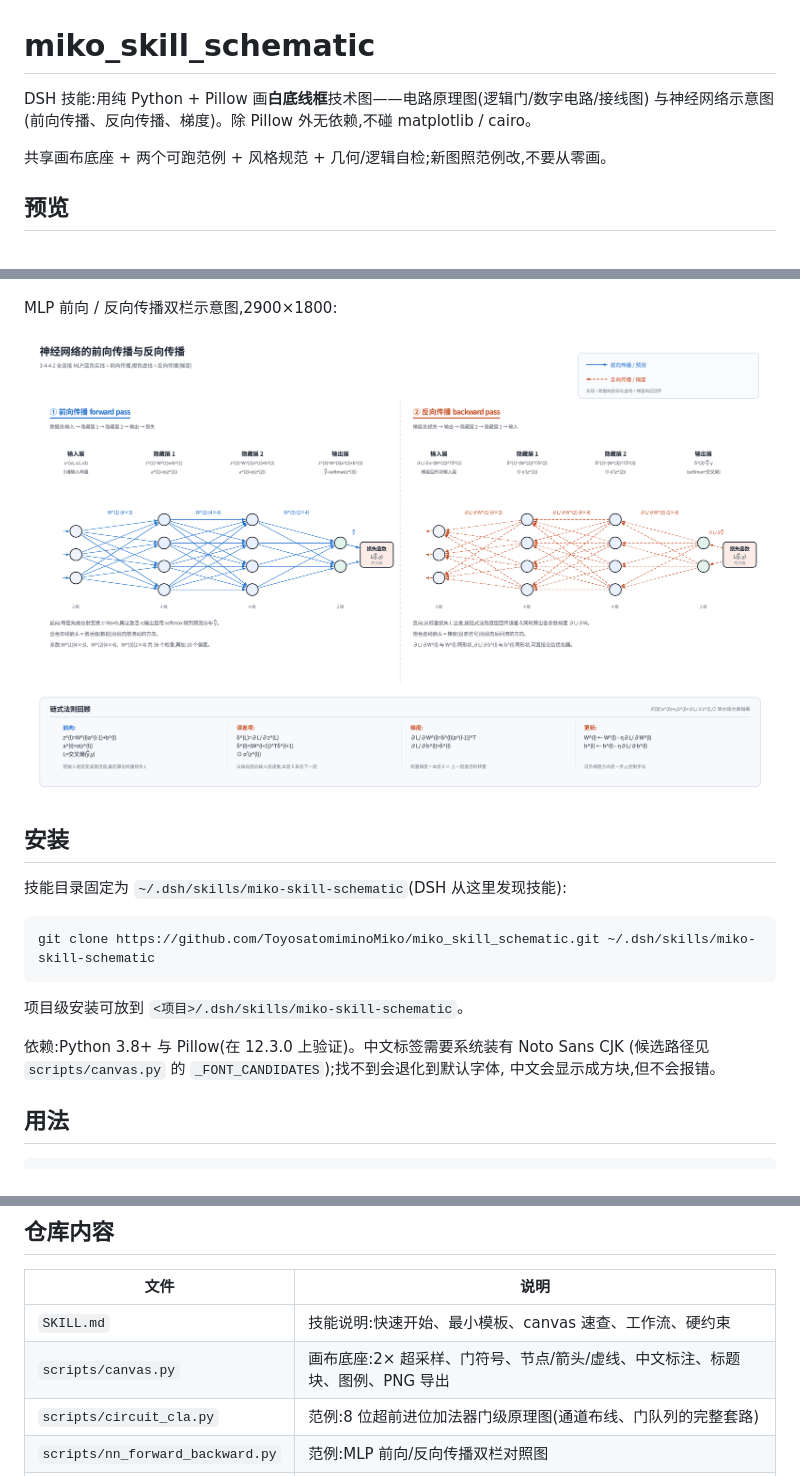
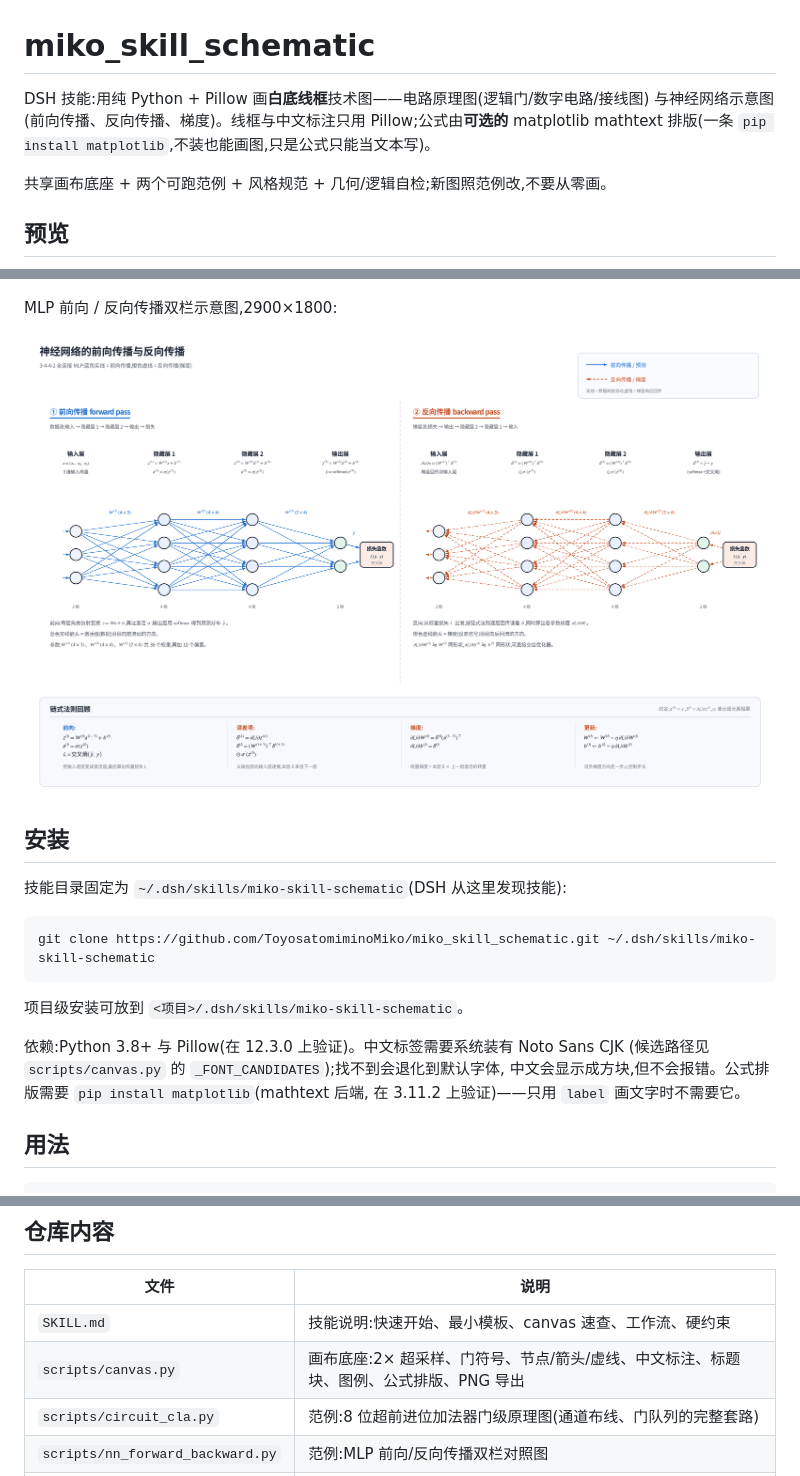
Before and after one commit to ToyosatomiminoMiko/miko_skill_schematic, a Markdown page: README.md, 3 parts joined by grey strips. Drawn GitHub-style; pictures changed too: assets/nn_forward_backward.png.

```diff
--- a/README.md
+++ b/README.md
@@ -1,7 +1,8 @@
 # miko_skill_schematic
 
 DSH 技能:用纯 Python + Pillow 画**白底线框**技术图——电路原理图(逻辑门/数字电路/接线图)
-与神经网络示意图(前向传播、反向传播、梯度)。除 Pillow 外无依赖,不碰 matplotlib / cairo。
+与神经网络示意图(前向传播、反向传播、梯度)。线框与中文标注只用 Pillow;公式由**可选的**
+matplotlib mathtext 排版(一条 `pip install matplotlib`,不装也能画图,只是公式只能当文本写)。
 
 共享画布底座 + 两个可跑范例 + 风格规范 + 几何/逻辑自检;新图照范例改,不要从零画。
 
@@ -27,7 +28,8 @@ git clone https://github.com/ToyosatomiminoMiko/miko_skill_schematic.git ~/.dsh/
 
 依赖:Python 3.8+ 与 Pillow(在 12.3.0 上验证)。中文标签需要系统装有 Noto Sans CJK
 (候选路径见 `scripts/canvas.py` 的 `_FONT_CANDIDATES`);找不到会退化到默认字体,
-中文会显示成方块,但不会报错。
+中文会显示成方块,但不会报错。公式排版需要 `pip install matplotlib`(mathtext 后端,
+在 3.11.2 上验证)——只用 `label` 画文字时不需要它。
 
 ## 用法
 
@@ -48,7 +50,7 @@ python3 "$S/scripts/circuit_cla.py" out.png   # 指定输出路径
 | 文件 | 说明 |
 | --- | --- |
 | `SKILL.md` | 技能说明:快速开始、最小模板、canvas 速查、工作流、硬约束 |
-| `scripts/canvas.py` | 画布底座:2× 超采样、门符号、节点/箭头/虚线、中文标注、标题块、图例、PNG 导出 |
+| `scripts/canvas.py` | 画布底座:2× 超采样、门符号、节点/箭头/虚线、中文标注、标题块、图例、公式排版、PNG 导出 |
 | `scripts/circuit_cla.py` | 范例:8 位超前进位加法器门级原理图(通道布线、门队列的完整套路) |
 | `scripts/nn_forward_backward.py` | 范例:MLP 前向/反向传播双栏对照图 |
 | `scripts/verify.py` | 自检:穿门体/节点、共线短路、断线、文字重叠/出界 + CLA 逻辑仿真 |
```
Also changed, not shown: other parts of README.md (+2 -0 lines), SKILL.md (+53 -7 lines), references/nn-style.md (+17 -3 lines), 3 other files.
